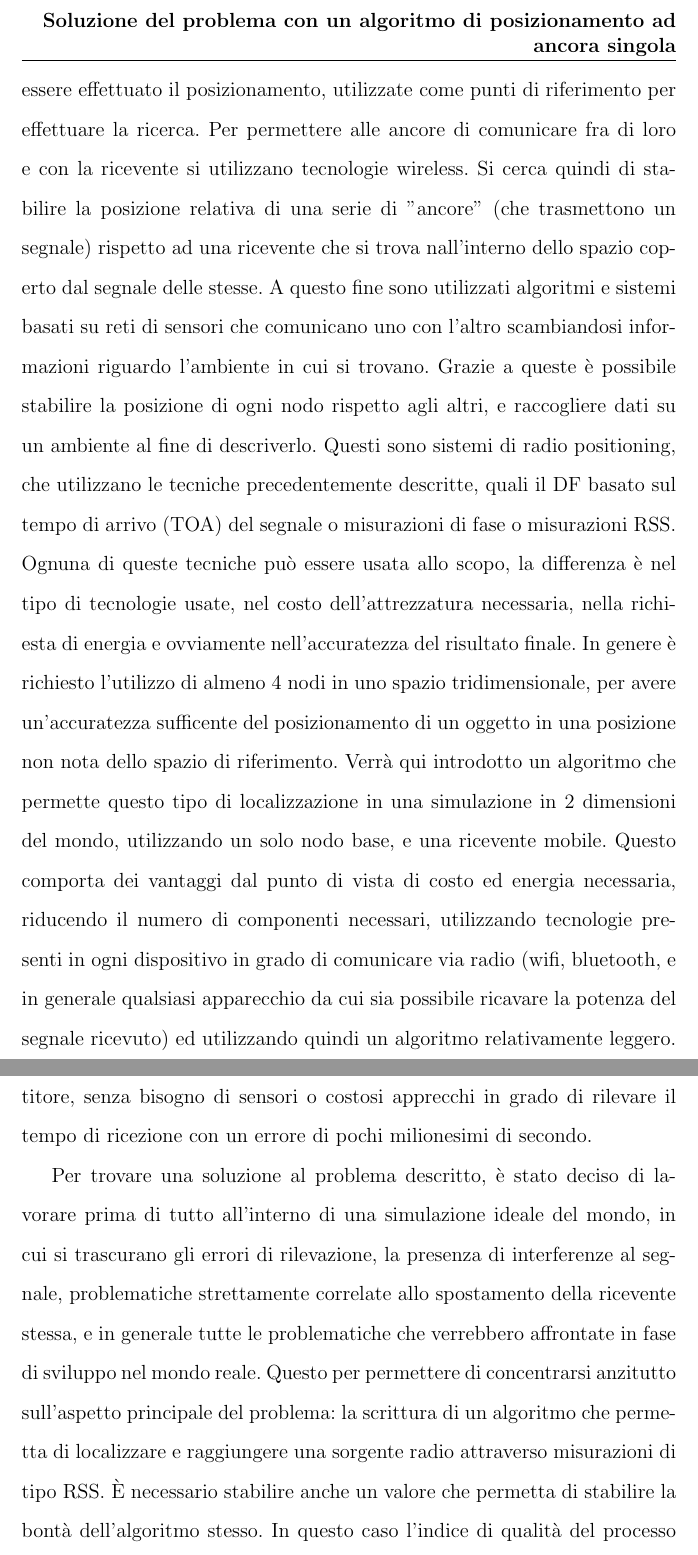
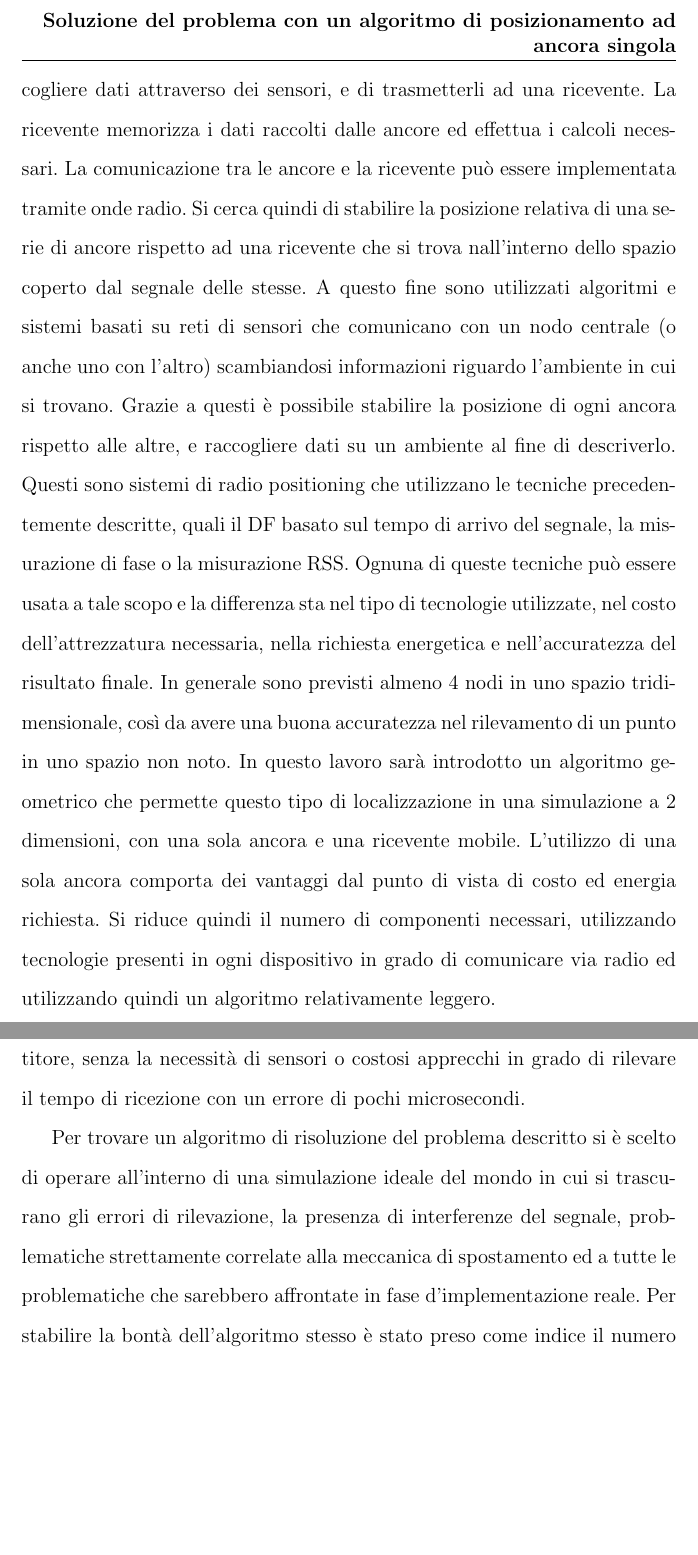
Before and after one commit to Psykopear/Thesis, a LaTeX document (Template_Tesi.tex, which reads capitolo2.tex): two parts of pages 17 and 18 of 53, joined at a grey line, cut so that both start at the same text, the shorter picture padded with empty space. Compiled offline with pdfLaTeX.

Commit message:
Rewriting of the 2nd chapter

```diff
--- a/capitolo2.tex
+++ b/capitolo2.tex
@@ -1,15 +1,15 @@
 \chapter{Soluzione del problema con un algoritmo di posizionamento ad ancora singola}
 \fancyhead[RO]{\bfseries Soluzione del problema con un algoritmo di posizionamento ad ancora singola}
 \section{Problemi di posizionamento}
-Il problema del posizionamento in generale consiste nello stabilire il punto geografico in cui si trova un oggetto. In ambienti aperti, e per le lunghe distanze, in generale questo viene svolto da sistemi GPS, che si sono ampiamente diffusi negli ultimi anni grazie anche alla possibilità di essere inclusi negli smartphone a costi contenuti. Questa tecnologia però non funziona  ad esempio all'interno di edifici o perde di precisione in condizioni atmosferiche avverse, e quindi in alcuni casi, per posizionamento a medio-corto raggio, è ancora necessario utilizzare tecnologie differenti. In questi casi è comune l'utilizzo di un certo numero di ancore, posizionate nello spazio dove deve essere effettuato il posizionamento, utilizzate come punti di riferimento per effettuare la ricerca. Per permettere alle ancore di comunicare fra di loro e con la ricevente si utilizzano tecnologie wireless. Si cerca quindi di stabilire la posizione relativa di una serie di "ancore" (che trasmettono un segnale) rispetto ad una ricevente che si trova nall'interno dello spazio coperto dal segnale delle stesse.
-A questo fine sono utilizzati algoritmi e sistemi basati su reti di sensori che comunicano uno con l'altro scambiandosi informazioni riguardo l'ambiente in cui si trovano. Grazie a queste è possibile stabilire la posizione di ogni nodo rispetto agli altri, e raccogliere dati su un ambiente al fine di descriverlo.
-Questi sono sistemi di radio positioning, che utilizzano le tecniche precedentemente descritte, quali il DF basato sul tempo di arrivo (TOA) del segnale o misurazioni di fase o misurazioni RSS. Ognuna di queste tecniche può essere usata allo scopo, la differenza è nel tipo di tecnologie usate, nel costo dell'attrezzatura necessaria, nella richiesta di energia e ovviamente nell'accuratezza del risultato finale.
-In genere è richiesto l'utilizzo di almeno 4 nodi in uno spazio tridimensionale, per avere un'accuratezza sufficente del posizionamento di un oggetto in una posizione non nota dello spazio di riferimento. Verrà qui introdotto un algoritmo che permette questo tipo di localizzazione in una simulazione in 2 dimensioni del mondo, utilizzando un solo nodo base, e una ricevente mobile. Questo comporta dei vantaggi dal punto di vista di costo ed energia necessaria, riducendo il numero di componenti necessari, utilizzando tecnologie presenti in ogni dispositivo in grado di comunicare via radio (wifi, bluetooth, e in generale qualsiasi apparecchio da cui sia possibile ricavare la potenza del segnale ricevuto) ed utilizzando quindi un algoritmo relativamente leggero.
+Il problema del posizionamento consiste nello stabilire il punto geografico in cui si trova un oggetto. In ambienti aperti, e per le lunghe distanze, vengono spesso utilizzati sistemi GPS, la cui evoluzione ha reso possibile la loro integrazione negli smartphone e nei dispositivi embedded a costi contenuti. Questa tecnologia ha dei limiti in quanto, ad esempio, non funziona all'interno di edifici e perde di precisione in condizioni atmosferiche avverse. Per questo, problemi di posizionamento a medio-corto raggio richiedono tutt'ora l'impiego di tecnologie  e metodi differenti. Un possibile approccio prevede l'utilizzo di "ancore". Un'ancora è un dispositivo in gradi di raccogliere dati attraverso dei sensori, e di trasmetterli ad una ricevente. La ricevente memorizza i dati raccolti dalle ancore ed effettua i calcoli necessari. La comunicazione tra le ancore e la ricevente può essere implementata tramite onde radio. Si cerca quindi di stabilire la posizione relativa di una serie di ancore rispetto ad una ricevente che si trova nall'interno dello spazio coperto dal segnale delle stesse.
+A questo fine sono utilizzati algoritmi e sistemi basati su reti di sensori che comunicano con un nodo centrale (o anche uno con l'altro) scambiandosi informazioni riguardo l'ambiente in cui si trovano. Grazie a questi è possibile stabilire la posizione di ogni ancora rispetto alle altre, e raccogliere dati su un ambiente al fine di descriverlo.
+Questi sono sistemi di radio positioning che utilizzano le tecniche precedentemente descritte, quali il DF basato sul tempo di arrivo del segnale, la misurazione di fase o la misurazione RSS. Ognuna di queste tecniche può essere usata a tale scopo e la differenza sta nel tipo di tecnologie utilizzate, nel costo dell'attrezzatura necessaria, nella richiesta energetica e nell'accuratezza del risultato finale.
+In generale sono previsti almeno 4 nodi in uno spazio tridimensionale, così da avere una buona accuratezza nel rilevamento di un punto in uno spazio non noto. In questo lavoro sarà introdotto un algoritmo geometrico che permette questo tipo di localizzazione in una simulazione a 2 dimensioni, con una sola ancora e una ricevente mobile. L'utilizzo di una sola ancora comporta dei vantaggi dal punto di vista di costo ed energia richiesta. Si riduce quindi il numero di componenti necessari, utilizzando tecnologie presenti in ogni dispositivo in grado di comunicare via radio ed utilizzando quindi un algoritmo relativamente leggero.
 
 \section{Risoluzione di problemi di direction finding con il metodo di posizionamento ad ancora singola}
-L'idea  qui sviluppata è quella di permettere di determinare la posizione di una singola ancora sorgente, attraverso una ricevente mobile che effettui misurazioni ad ogni passo svolto nello spazio. La misurazione utilizzata sarà quella della potenza di segnale (RSS), che verrà utilizzata, attraverso una scala del tipo quella presentata nel primo capitolo, per determinare la distanza dalla sorgente, in campo aperto.
-La principale differenza con gli approcci comunemente usati sta nell'utilizzo di una singola base trasmettitrice.
-Il vantaggio di questo approccio è sicuramente il basso costo dei componenti, in quanto è necessario una singola ricevente e un singolo trasmettitore, senza bisogno di sensori o costosi apprecchi in grado di rilevare il tempo di ricezione con un errore di pochi milionesimi di secondo.
+L'idea è quella di determinare la posizione di una singola ancora sorgente attraverso una ricevente mobile che effettui misurazioni ad ogni passo percorso nello spazio. La tecnica utilizzata sarà la misurazione della potenza di segnale (RSS). Questa verrà convertita in distanza utilizzando una scala di conversione come quella presentata nel primo capitolo.
+La principale differenza con gli approcci comunemente usati sta nell'utilizzo di una singola ancora.
+Il vantaggio di questo approccio è sicuramente il basso costo dei componenti, in quanto è necessario una singola ricevente e un singolo trasmettitore, senza la necessità di sensori o costosi apprecchi in grado di rilevare il tempo di ricezione con un errore di pochi microsecondi.
 
-Per trovare una soluzione al problema descritto, è stato deciso di lavorare prima di tutto all'interno di una simulazione ideale del mondo, in cui si trascurano gli errori di rilevazione, la presenza di interferenze al segnale, problematiche strettamente correlate allo spostamento della ricevente stessa, e in generale tutte le problematiche che verrebbero affrontate in fase di sviluppo nel mondo reale. Questo per permettere di concentrarsi anzitutto sull'aspetto principale del problema: la scrittura di un algoritmo che permetta di localizzare e raggiungere una sorgente radio attraverso misurazioni di tipo RSS. È necessario stabilire anche un valore che permetta di stabilire la bontà dell'algoritmo stesso. In questo caso l'indice di qualità del processo di localizzazione sarà il numero di spostamenti effettuati dall'agente prima di raggiungere la posizione della sorgente.
+Per trovare un algoritmo di risoluzione del problema descritto si è scelto di operare all'interno di una simulazione ideale del mondo in cui si trascurano gli errori di rilevazione, la presenza di interferenze del segnale, problematiche strettamente correlate alla meccanica di spostamento ed a tutte le problematiche che sarebbero affrontate in fase d'implementazione reale. Per stabilire la bontà dell'algoritmo stesso è stato preso come indice il numero di spostamenti effettuati dall'agente prima di raggiungere la posizione della sorgente.
 
```
Also changed, not shown: capitolo2.tex (2 more changed lines).
